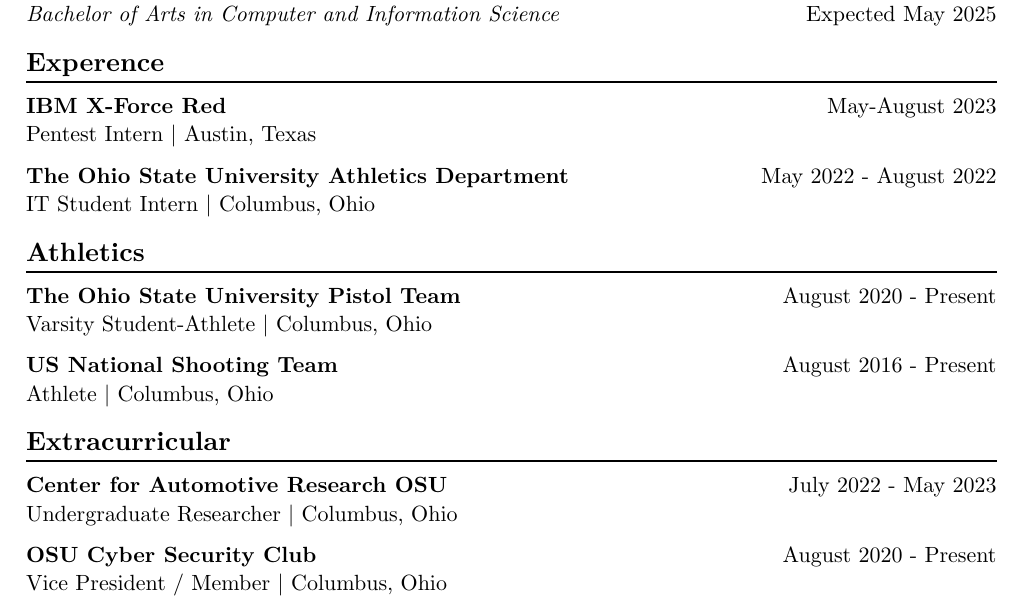
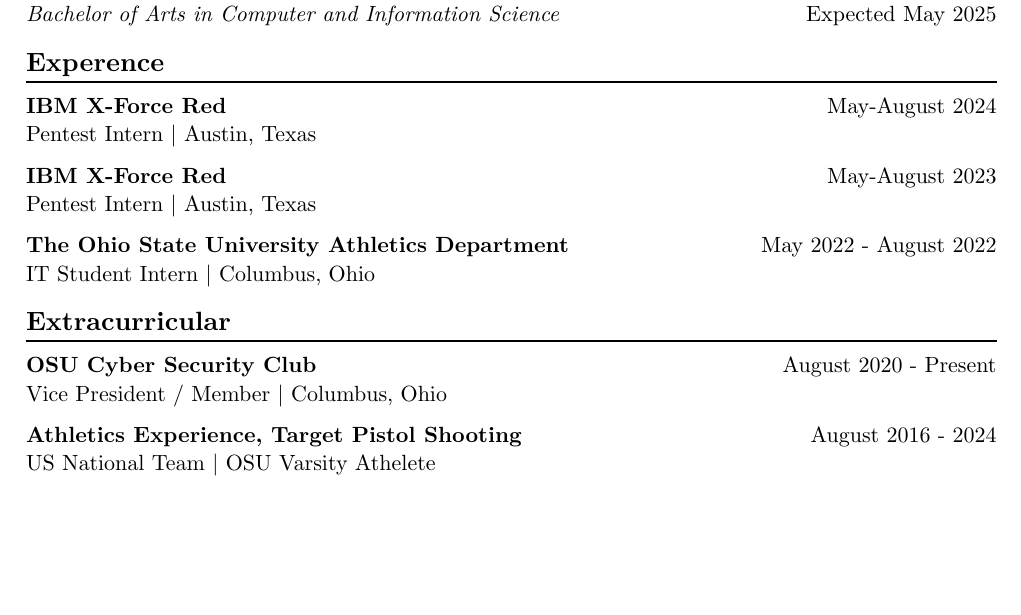
Before and after one commit to jLevere/resume, a Typst document (resume.typ): part of the page, cut so that both start at the same text, the shorter picture padded with empty space. Compiled offline with Typst 0.15.

Commit message:
updated resume

```diff
--- a/resume.typ
+++ b/resume.typ
@@ -22,0 +25 @@
+  "IBM X-Force Red",
@@ -34,16 +39,3 @@
   "Columbus, Ohio",
   "May 2022 - August 2022",
   (
-    "Develop processes to track and document vulnerability remediation across over four thousand devices",
-    " Worked with the myriad of tools used to secure and manage large enterprise environments including CrowdStrike, Qualys, and the SolarWinds suite"
-  )
-)
-
-== Athletics
-#chiline()
-
-#entry(
-  "The Ohio State University Pistol Team",
-  "Varsity Student-Athlete",
-  "Columbus, Ohio",
-  "August 2020 - Present",
@@ -58,4 +41,0 @@
-  "US National Shooting Team",
-  "Athlete",
-  "Columbus, Ohio",
-  "August 2016 - Present",
@@ -72,12 +49,3 @@
-  "Center for Automotive Research OSU",
-  "Undergraduate Researcher",
-  "Columbus, Ohio",
-  "July 2022 - May 2023",
-  (
-    "Worked with OSU Truck Cybersecurity Research Group to develop attacks for Engine Control Units",
-    "Design Python network support for J1939 intelligent fuzzers and J1939 Transport Protocol"
-  )
-)
 
 #entry(
   "OSU Cyber Security Club",
@@ -91,0 +64,4 @@
+  "Athletics Experience, Target Pistol Shooting",
+  "US National Team",
+  "OSU Varsity Athelete",
+  "August 2016 - 2024",
```
Also changed, not shown: resume.typ (60 more changed lines).
